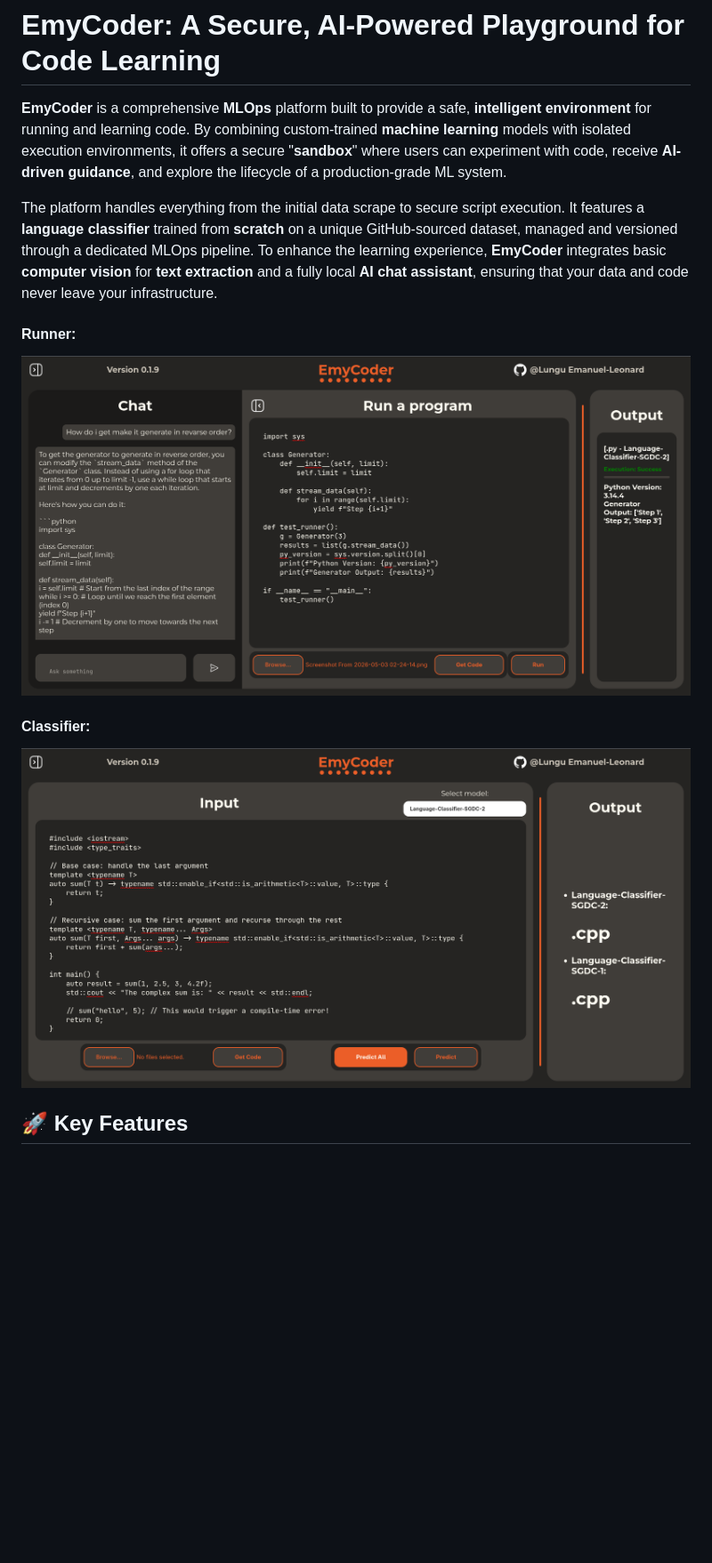
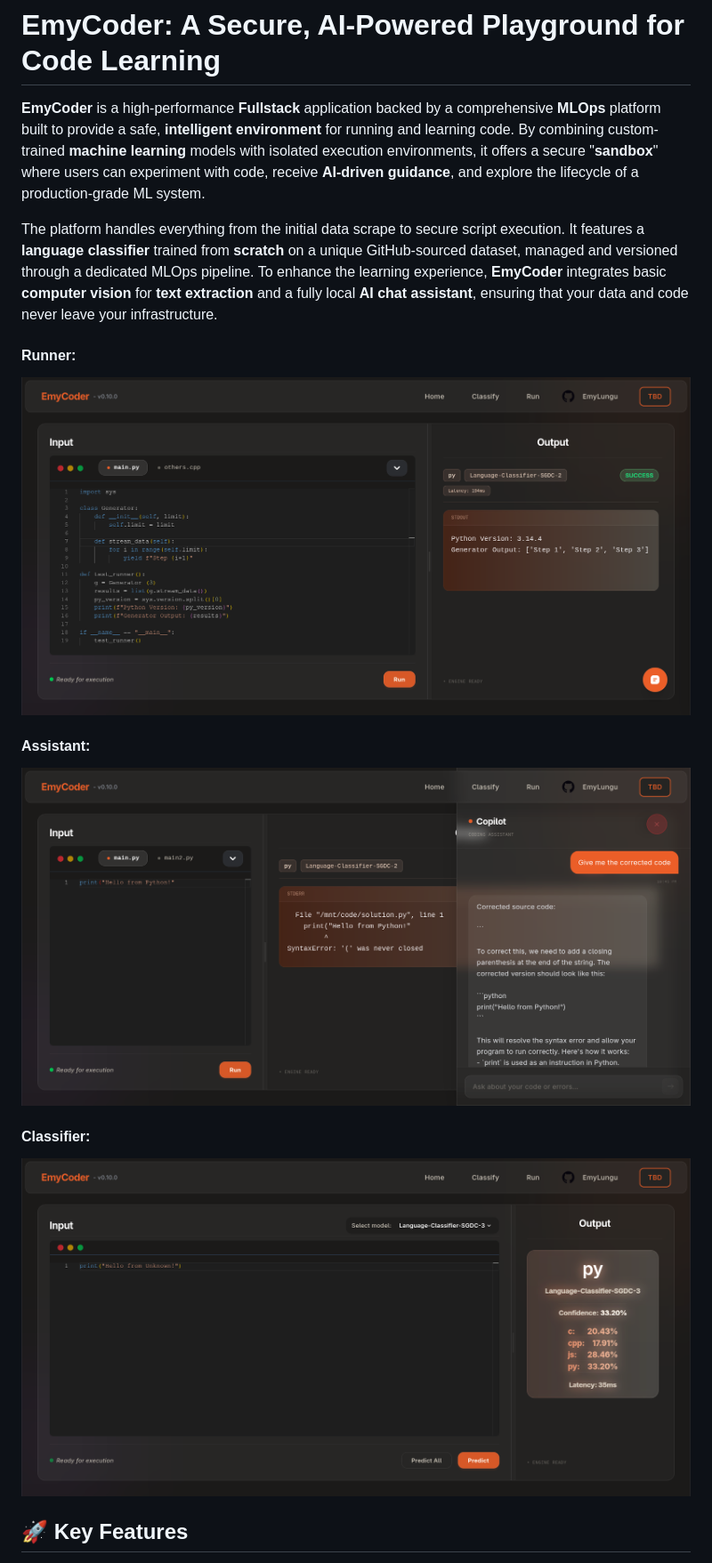
Before and after one commit to EmyLungu/EmyCoder, a Markdown page: README.md, the part around one of its changes. Shown at 89% size. Rendered like a GitHub page; pictures changed too: preview/assistant.png (added), preview/classifier.png, preview/runner.png; blank space fills up the shorter version.

```diff
--- a/README.md
+++ b/README.md
@@ -1,10 +1,13 @@
 # EmyCoder: A Secure, AI-Powered Playground for Code Learning
 
-**EmyCoder** is a comprehensive **MLOps** platform built to provide a safe, **intelligent environment** for running and learning code. By combining custom-trained **machine learning** models with isolated execution environments, it offers a secure "**sandbox**" where users can experiment with code, receive **AI-driven guidance**, and explore the lifecycle of a production-grade ML system.
+**EmyCoder** is a high-performance **Fullstack** application backed by a comprehensive **MLOps** platform built to provide a safe, **intelligent environment** for running and learning code. By combining custom-trained **machine learning** models with isolated execution environments, it offers a secure "**sandbox**" where users can experiment with code, receive **AI-driven guidance**, and explore the lifecycle of a production-grade ML system.
 
 The platform handles everything from the initial data scrape to secure script execution. It features a **language classifier** trained from **scratch** on a unique GitHub-sourced dataset, managed and versioned through a dedicated MLOps pipeline. To enhance the learning experience, **EmyCoder** integrates basic **computer vision** for **text extraction** and a fully local **AI chat assistant**, ensuring that your data and code never leave your infrastructure.
 
 #### Runner:
 ![Runner preview Image](preview/runner.png)
 
+#### Assistant:
+![Assistant preview Image](preview/assistant.png)
+
 #### Classifier:
```
Also changed, not shown: other parts of README.md (+8 -3 lines).
